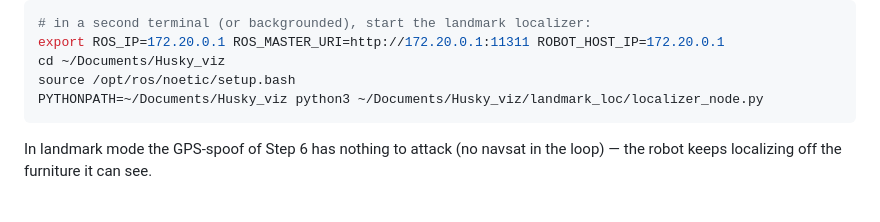
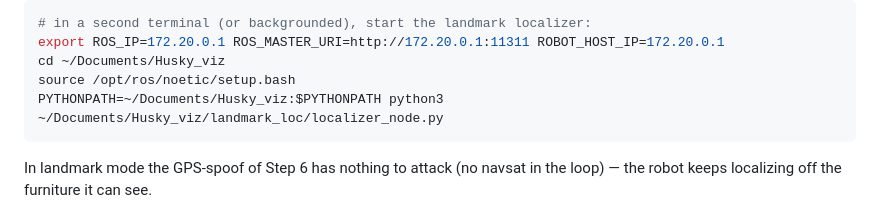
Before and after one commit to thinhhoangpham/Husky_viz, a Markdown page: RUN-MAP-NAV.md, the part around the change. Drawn GitHub-style.

Commit message:
fix(docs): append to PYTHONPATH so localizer command keeps rospy on path
PYTHONPATH=~/Documents/Husky_viz overwrote the ROS dist-packages path that
setup.bash set, so import rospy failed. Append :$PYTHONPATH instead.

Co-Authored-By: Claude Opus 4.8 <noreply@anthropic.com>
Claude-Session: https://claude.ai/code/session_01JZkkeyave2pFp6knhf9dcn

````diff
--- a/RUN-MAP-NAV.md
+++ b/RUN-MAP-NAV.md
@@ -45,7 +45,7 @@ python node, run by absolute path like the repo's other scripts, in a second ter
 export ROS_IP=172.20.0.1 ROS_MASTER_URI=http://172.20.0.1:11311 ROBOT_HOST_IP=172.20.0.1
 cd ~/Documents/Husky_viz
 source /opt/ros/noetic/setup.bash
-PYTHONPATH=~/Documents/Husky_viz python3 ~/Documents/Husky_viz/landmark_loc/localizer_node.py
+PYTHONPATH=~/Documents/Husky_viz:$PYTHONPATH python3 ~/Documents/Husky_viz/landmark_loc/localizer_node.py
 ```
 
 In landmark mode the GPS-spoof of Step 6 has nothing to attack (no navsat in the
````
